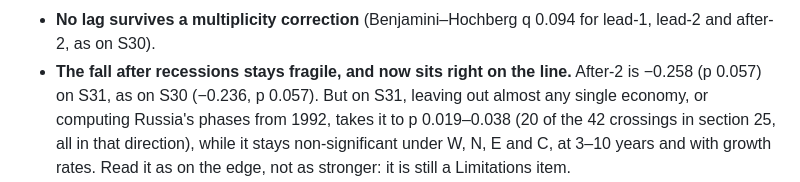
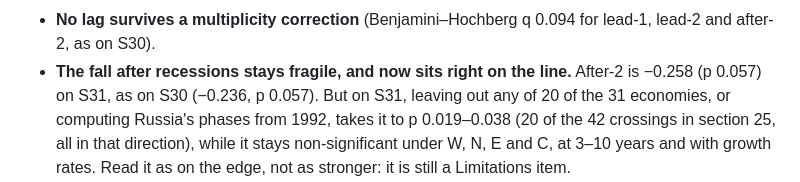
Before and after one commit to fxcl1618033/economic-fibrillation, a Markdown page: results/SUMMARY_S31.md, the part around the change. Rendered like a GitHub page.

Commit message:
S31 summary: exact count of leave-outs that move after-2
Co-Authored-By: Claude Opus 5.5 <noreply@anthropic.com>

```diff
--- a/results/SUMMARY_S31.md
+++ b/results/SUMMARY_S31.md
@@ -12,7 +12,7 @@ few hundredths and leaves every pre-registered reading as it was on S30.
   (−0.044). It still rests on 2009 and 2020 (without either, p 0.23 and 0.28).
 - **No lag survives a multiplicity correction** (Benjamini–Hochberg q 0.094 for lead-1, lead-2 and after-2, as on S30).
 - **The fall after recessions stays fragile, and now sits right on the line.** After-2 is −0.258 (p 0.057) on S31, as on
-  S30 (−0.236, p 0.057). But on S31, leaving out almost any single economy, or computing Russia's phases from 1992, takes
+  S30 (−0.236, p 0.057). But on S31, leaving out any of 20 of the 31 economies, or computing Russia's phases from 1992, takes
   it to p 0.019–0.038 (20 of the 42 crossings in section 25, all in that direction), while it stays non-significant under W, N, E and C, at
   3–10 years and with growth rates. Read it as on the edge, not as stronger: it is still a Limitations item.
 - **Swing size, diversification and the network** barely move: r–swing link +0.646 (S30 +0.641); co-movement share of
```
Also changed, not shown: results/COMPARISON.md (+1 -1 lines).
